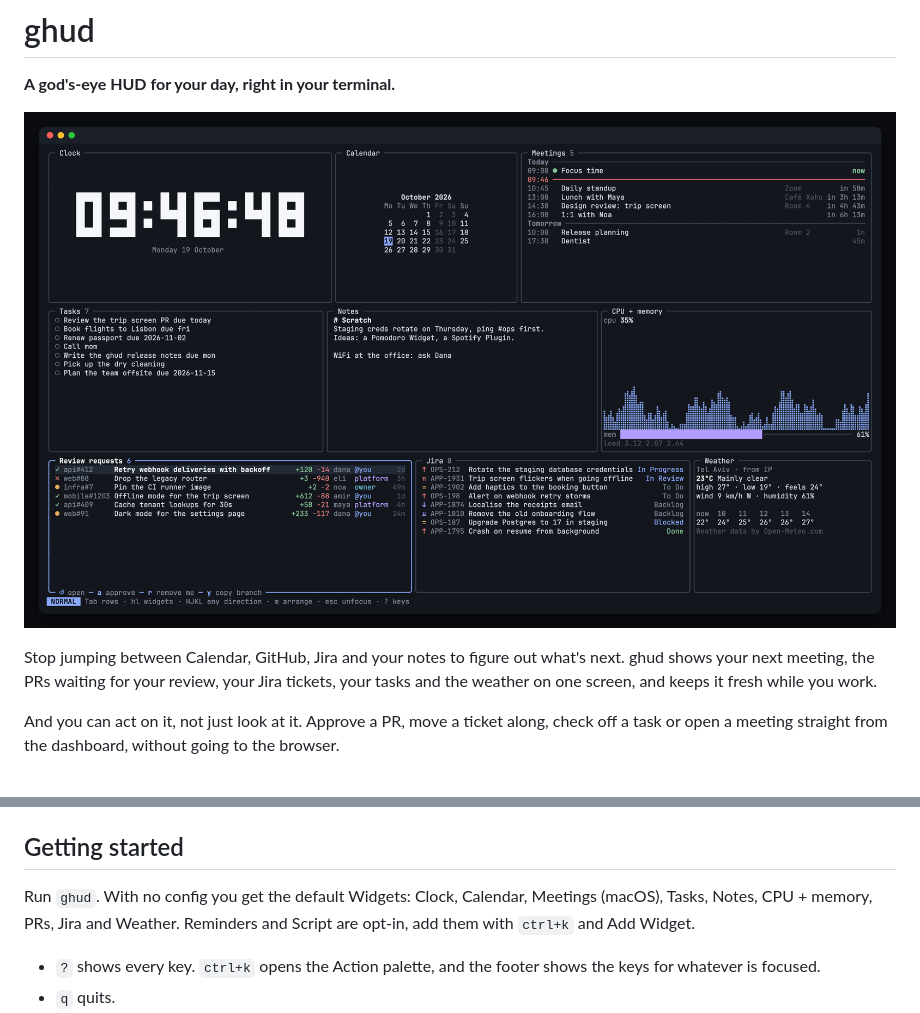
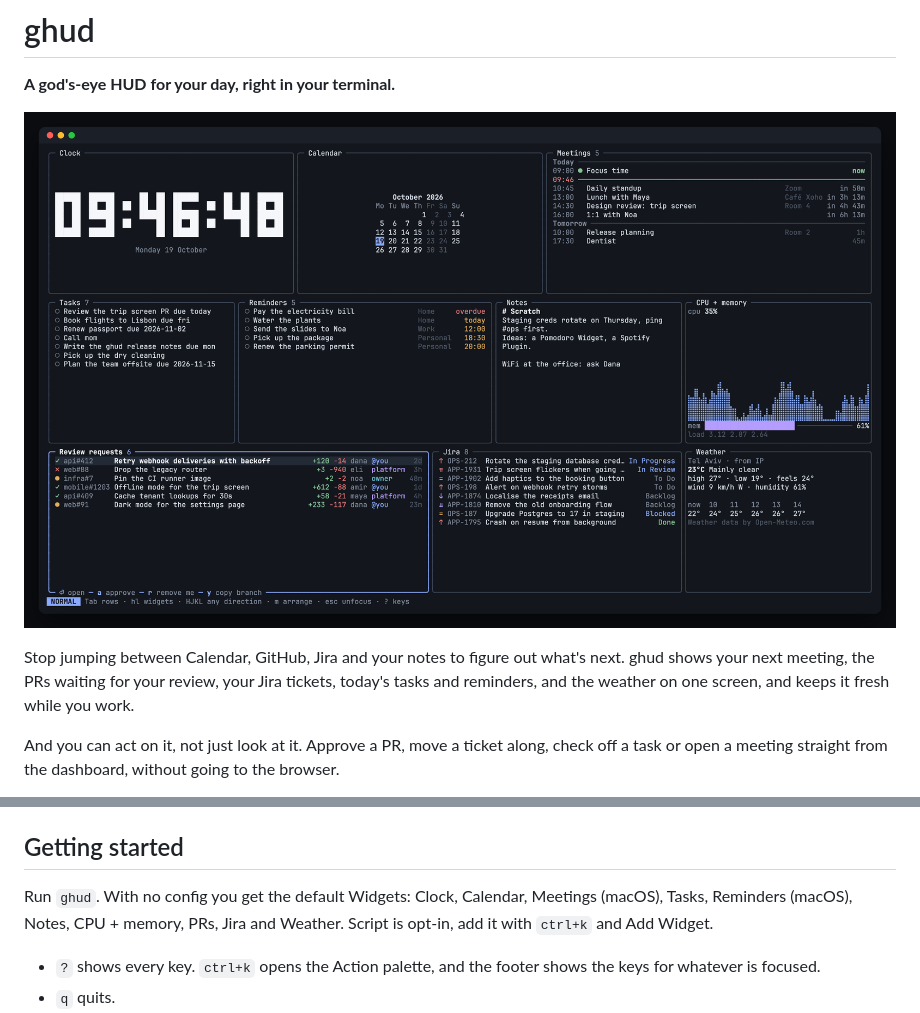
Before and after one commit to oronbz/ghud, a Markdown page: README.md, 2 parts joined by grey strips. Drawn GitHub-style; pictures changed too: docs/screenshot.png.

```diff
--- a/README.md
+++ b/README.md
@@ -6,5 +6,5 @@
 
-Stop jumping between Calendar, GitHub, Jira and your notes to figure out what's next. ghud shows your next meeting, the PRs waiting for your review, your Jira tickets, your tasks and the weather on one screen, and keeps it fresh while you work.
+Stop jumping between Calendar, GitHub, Jira and your notes to figure out what's next. ghud shows your next meeting, the PRs waiting for your review, your Jira tickets, today's tasks and reminders, and the weather on one screen, and keeps it fresh while you work.
 
 And you can act on it, not just look at it. Approve a PR, move a ticket along, check off a task or open a meeting straight from the dashboard, without going to the browser.
 
@@ -64,7 +64,7 @@ Both binaries need to end up in the same directory, which `go install` does for
 
 ## Getting started
 
-Run `ghud`. With no config you get the default Widgets: Clock, Calendar, Meetings (macOS), Tasks, Notes, CPU + memory, PRs, Jira and Weather. Reminders and Script are opt-in, add them with `ctrl+k` and Add Widget.
+Run `ghud`. With no config you get the default Widgets: Clock, Calendar, Meetings (macOS), Tasks, Reminders (macOS), Notes, CPU + memory, PRs, Jira and Weather. Script is opt-in, add it with `ctrl+k` and Add Widget.
 
 - `?` shows every key. `ctrl+k` opens the Action palette, and the footer shows the keys for whatever is focused.
 - `q` quits.
```
Also changed, not shown: other parts of README.md (+1 -1 lines), 6 other files.
